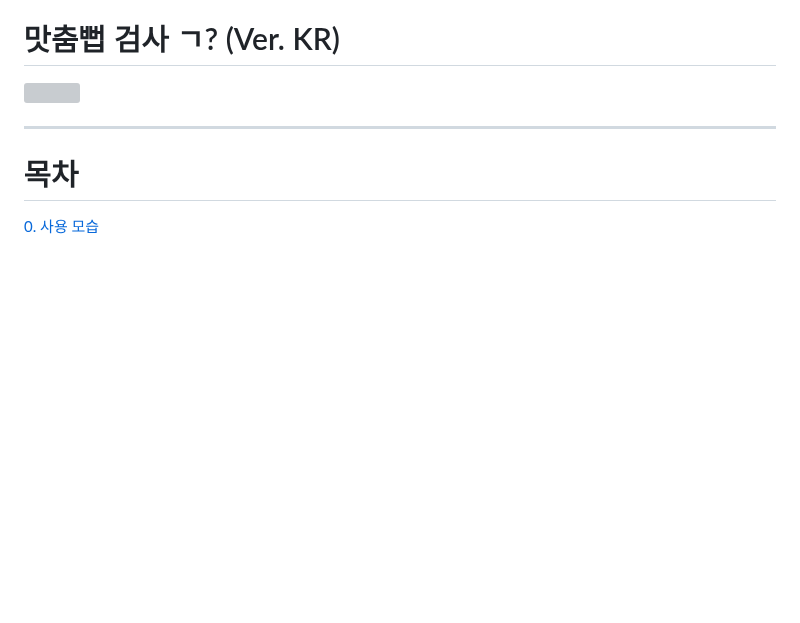
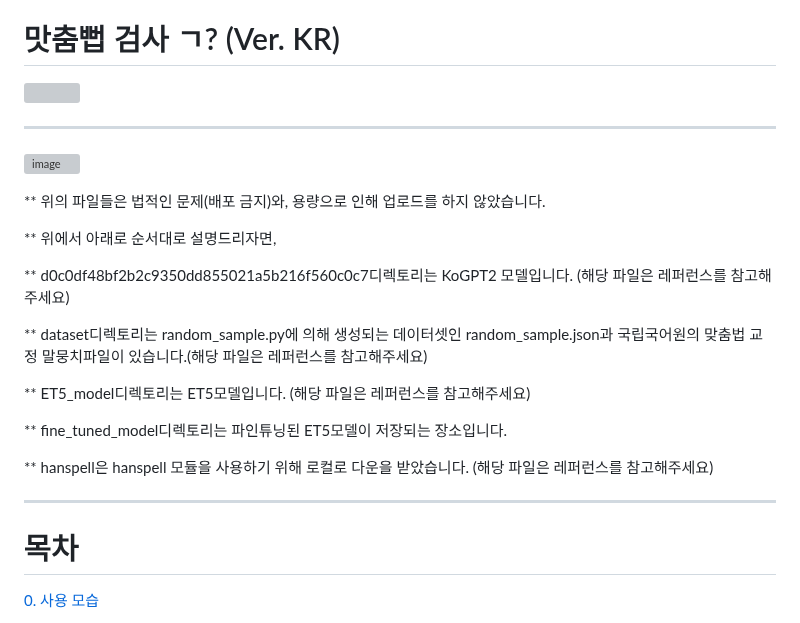
Before and after one commit to DKim02/DKim02, a Markdown page: TermProject_HanGeulBot/README.md, the part around the change. Rendered like a GitHub page; blank space fills up the shorter version; grey boxes are pictures that could not be loaded.

```diff
--- a/TermProject_HanGeulBot/README.md
+++ b/TermProject_HanGeulBot/README.md
@@ -3,6 +3,25 @@
 ![](./사진모음/12.png)
 
 * * *
+
+![image](https://github.com/user-attachments/assets/56385999-008b-42c0-b86e-83f6a434d3d4)
+
+** 위의 파일들은 법적인 문제(배포 금지)와, 용량으로 인해 업로드를 하지 않았습니다.
+
+** 위에서 아래로 순서대로 설명드리자면,
+
+** d0c0df48bf2b2c9350dd855021a5b216f560c0c7디렉토리는 KoGPT2 모델입니다. (해당 파일은 레퍼런스를 참고해주세요)
+
+** dataset디렉토리는 random_sample.py에 의해 생성되는 데이터셋인 random_sample.json과 국립국어원의 맞춤법 교정 말뭉치파일이 있습니다.(해당 파일은 레퍼런스를 참고해주세요)
+
+** ET5_model디렉토리는 ET5모델입니다. (해당 파일은 레퍼런스를 참고해주세요)
+
+** fine_tuned_model디렉토리는 파인튜닝된 ET5모델이 저장되는 장소입니다.
+
+** hanspell은 hanspell 모듈을 사용하기 위해 로컬로 다운을 받았습니다. (해당 파일은 레퍼런스를 참고해주세요)
+
+* * *
+
 # 목차
 [0. 사용 모습](#0-사용-모습)
 
```
